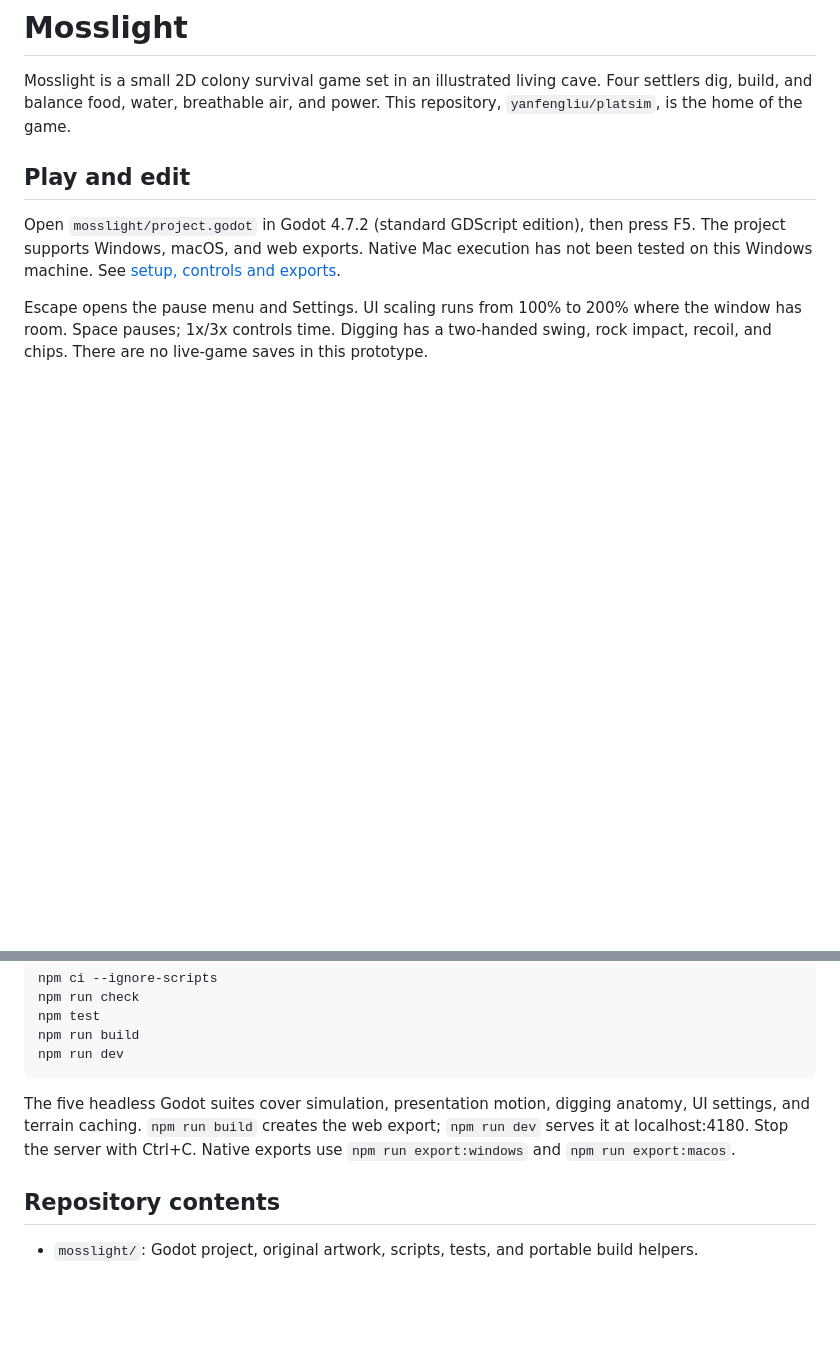
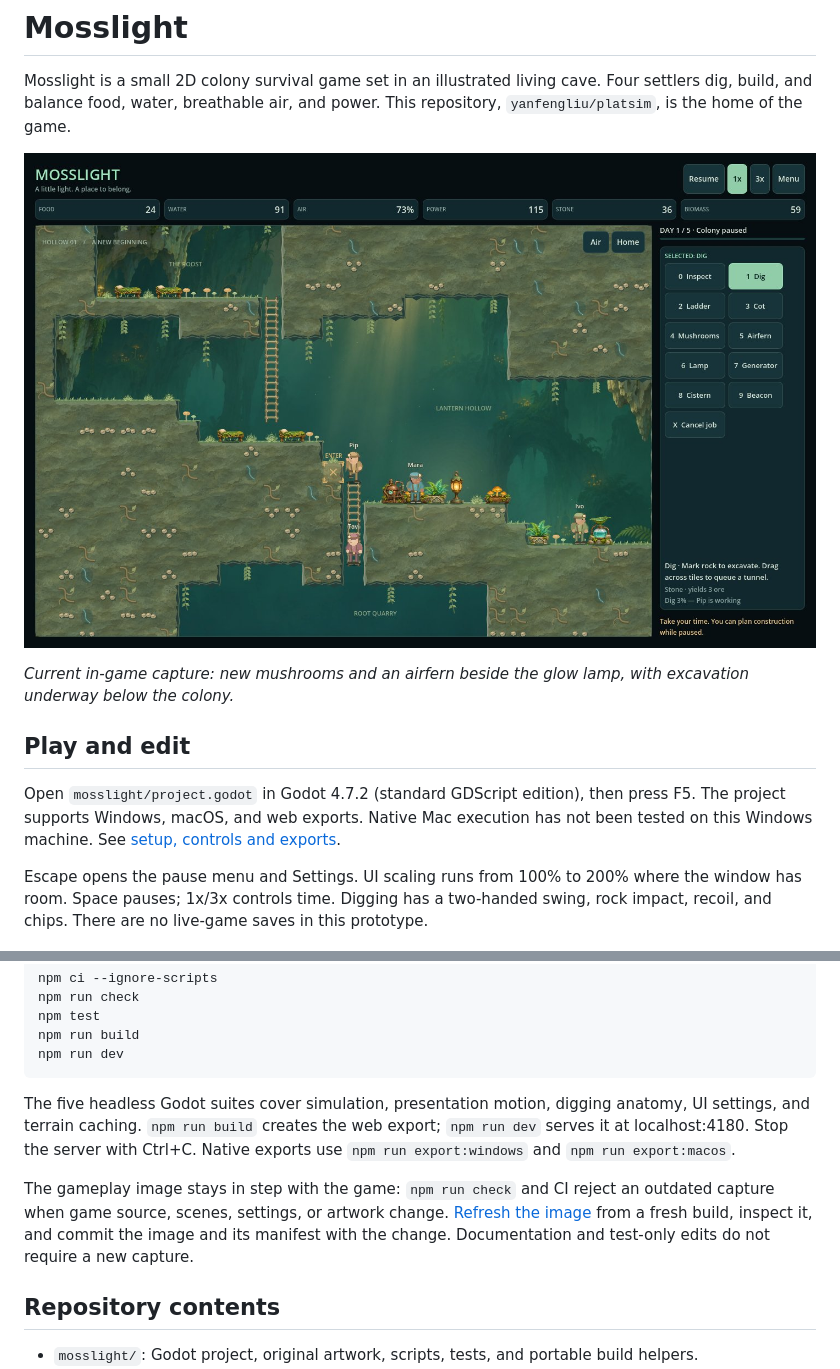
Before and after one commit to yanfengliu/platsim, a Markdown page: README.md, 2 parts joined by grey strips. Drawn GitHub-style; pictures changed too: docs/images/gameplay.jpg (added); blank space fills up the shorter version.

Commit message:
Show current gameplay in README and require fresh captures

```diff
--- a/README.md
+++ b/README.md
@@ -1,6 +1,10 @@
 # Mosslight
 
 Mosslight is a small 2D colony survival game set in an illustrated living cave. Four settlers dig, build, and balance food, water, breathable air, and power. This repository, `yanfengliu/platsim`, is the home of the game.
+
+![Mosslight gameplay: four settlers grow a lit cave habitat, manage supplies, and dig toward the quarry.](docs/images/gameplay.jpg)
+
+*Current in-game capture: new mushrooms and an airfern beside the glow lamp, with excavation underway below the colony.*
 
 ## Play and edit
 
@@ -22,6 +26,8 @@ npm run dev
 
 The five headless Godot suites cover simulation, presentation motion, digging anatomy, UI settings, and terrain caching. `npm run build` creates the web export; `npm run dev` serves it at localhost:4180. Stop the server with Ctrl+C. Native exports use `npm run export:windows` and `npm run export:macos`.
 
+The gameplay image stays in step with the game: `npm run check` and CI reject an outdated capture when game source, scenes, settings, or artwork change. [Refresh the image](docs/images/README.md) from a fresh build, inspect it, and commit the image and its manifest with the change. Documentation and test-only edits do not require a new capture.
+
 ## Repository contents
 
 - `mosslight/`: Godot project, original artwork, scripts, tests, and portable build helpers.
```
Also changed, not shown: docs/devlog/summary.md (+2 -0 lines), docs/images/README.md (added, +30 -0 lines), 5 other files.
